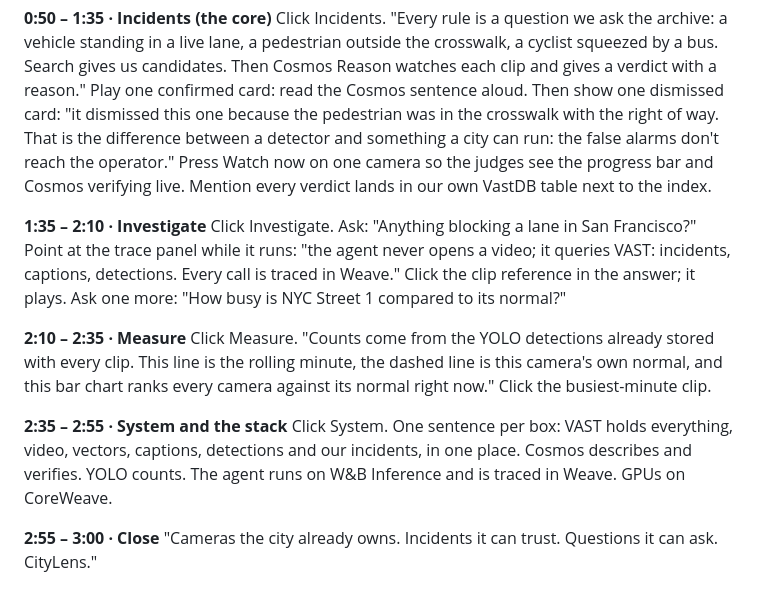
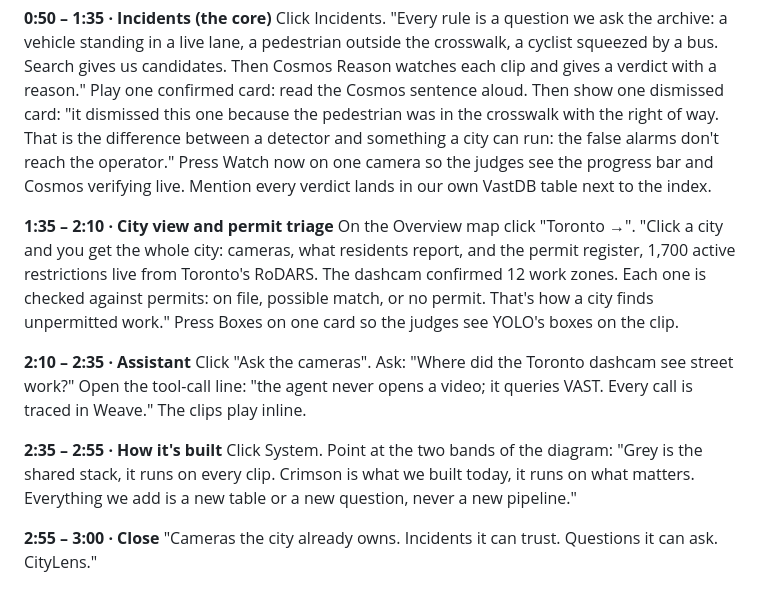
Before and after one commit to Kedar-K/citylens, a Markdown page: docs/DEMO.md, the part around the change. Drawn GitHub-style.

```diff
--- a/docs/DEMO.md
+++ b/docs/DEMO.md
@@ -11,14 +11,14 @@ Point at the KPI strip: 8 street cameras, 295 minutes indexed, 3,500 clips descr
 **0:50 – 1:35 · Incidents (the core)**
 Click Incidents. "Every rule is a question we ask the archive: a vehicle standing in a live lane, a pedestrian outside the crosswalk, a cyclist squeezed by a bus. Search gives us candidates. Then Cosmos Reason watches each clip and gives a verdict with a reason." Play one confirmed card: read the Cosmos sentence aloud. Then show one dismissed card: "it dismissed this one because the pedestrian was in the crosswalk with the right of way. That is the difference between a detector and something a city can run: the false alarms don't reach the operator." Press Watch now on one camera so the judges see the progress bar and Cosmos verifying live. Mention every verdict lands in our own VastDB table next to the index.
 
-**1:35 – 2:10 · Investigate**
-Click Investigate. Ask: "Anything blocking a lane in San Francisco?" Point at the trace panel while it runs: "the agent never opens a video; it queries VAST: incidents, captions, detections. Every call is traced in Weave." Click the clip reference in the answer; it plays. Ask one more: "How busy is NYC Street 1 compared to its normal?"
+**1:35 – 2:10 · City view and permit triage**
+On the Overview map click "Toronto →". "Click a city and you get the whole city: cameras, what residents report, and the permit register, 1,700 active restrictions live from Toronto's RoDARS. The dashcam confirmed 12 work zones. Each one is checked against permits: on file, possible match, or no permit. That's how a city finds unpermitted work." Press Boxes on one card so the judges see YOLO's boxes on the clip.
 
-**2:10 – 2:35 · Measure**
-Click Measure. "Counts come from the YOLO detections already stored with every clip. This line is the rolling minute, the dashed line is this camera's own normal, and this bar chart ranks every camera against its normal right now." Click the busiest-minute clip.
+**2:10 – 2:35 · Assistant**
+Click "Ask the cameras". Ask: "Where did the Toronto dashcam see street work?" Open the tool-call line: "the agent never opens a video; it queries VAST. Every call is traced in Weave." The clips play inline.
 
-**2:35 – 2:55 · System and the stack**
-Click System. One sentence per box: VAST holds everything, video, vectors, captions, detections and our incidents, in one place. Cosmos describes and verifies. YOLO counts. The agent runs on W&B Inference and is traced in Weave. GPUs on CoreWeave.
+**2:35 – 2:55 · How it's built**
+Click System. Point at the two bands of the diagram: "Grey is the shared stack, it runs on every clip. Crimson is what we built today, it runs on what matters. Everything we add is a new table or a new question, never a new pipeline."
 
 **2:55 – 3:00 · Close**
 "Cameras the city already owns. Incidents it can trust. Questions it can ask. CityLens."
```
Also changed, not shown: README.md (+13 -6 lines).
